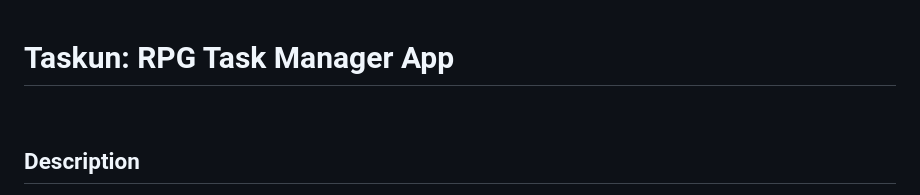
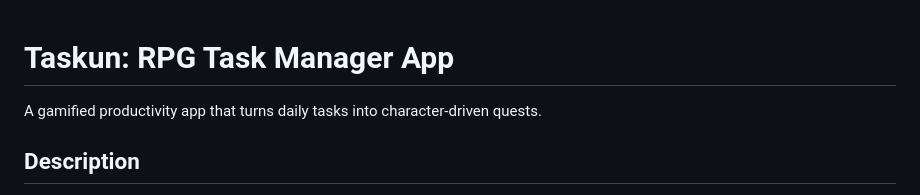
Before and after one commit to KietLy0120/Taskun, a Markdown page: README.md, the part around the change. Drawn GitHub-style.

```diff
--- a/README.md
+++ b/README.md
@@ -1,5 +1,5 @@
 # Taskun: RPG Task Manager App
-
+A gamified productivity app that turns daily tasks into character-driven quests.
 <br></br>
 
 ## Description
```
